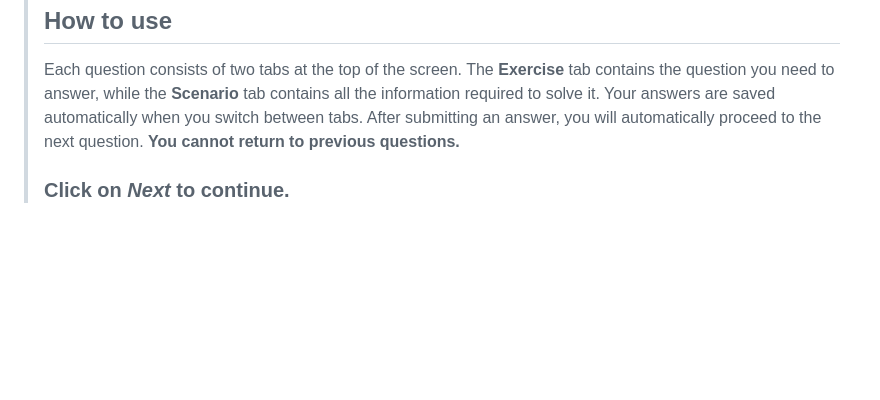
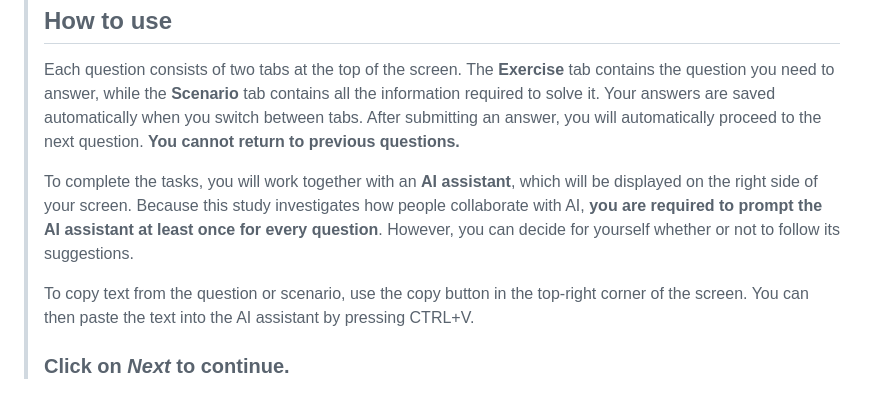
Before and after one commit to ManuelADSantos/MET_AI_Interventions, a Markdown page: customizations/tasks/ai_reliability_tasks.md, the part around the change. Rendered like a GitHub page; blank space fills up the shorter version.

Commit message:
Minor changes to task desc

```diff
--- a/customizations/tasks/ai_reliability_tasks.md
+++ b/customizations/tasks/ai_reliability_tasks.md
@@ -95,6 +95,10 @@
 > ## How to use
 >
 > Each question consists of two tabs at the top of the screen. The **Exercise** tab contains the question you need to answer, while the **Scenario** tab contains all the information required to solve it. Your answers are saved automatically when you switch between tabs. After submitting an answer, you will automatically proceed to the next question. **You cannot return to previous questions.**
+>
+> To complete the tasks, you will work together with an **AI assistant**, which will be displayed on the right side of your screen. Because this study investigates how people collaborate with AI, **you are required to prompt the AI assistant at least once for every question**. However, you can decide for yourself whether or not to follow its suggestions.
+>
+> To copy text from the question or scenario, use the copy button in the top-right corner of the screen. You can then paste the text into the AI assistant by pressing CTRL+V.
 >
 > ### Click on _Next_ to continue.
 
```
Also changed, not shown: customizations/tasks/ai_tasks.md (+4 -0 lines).
